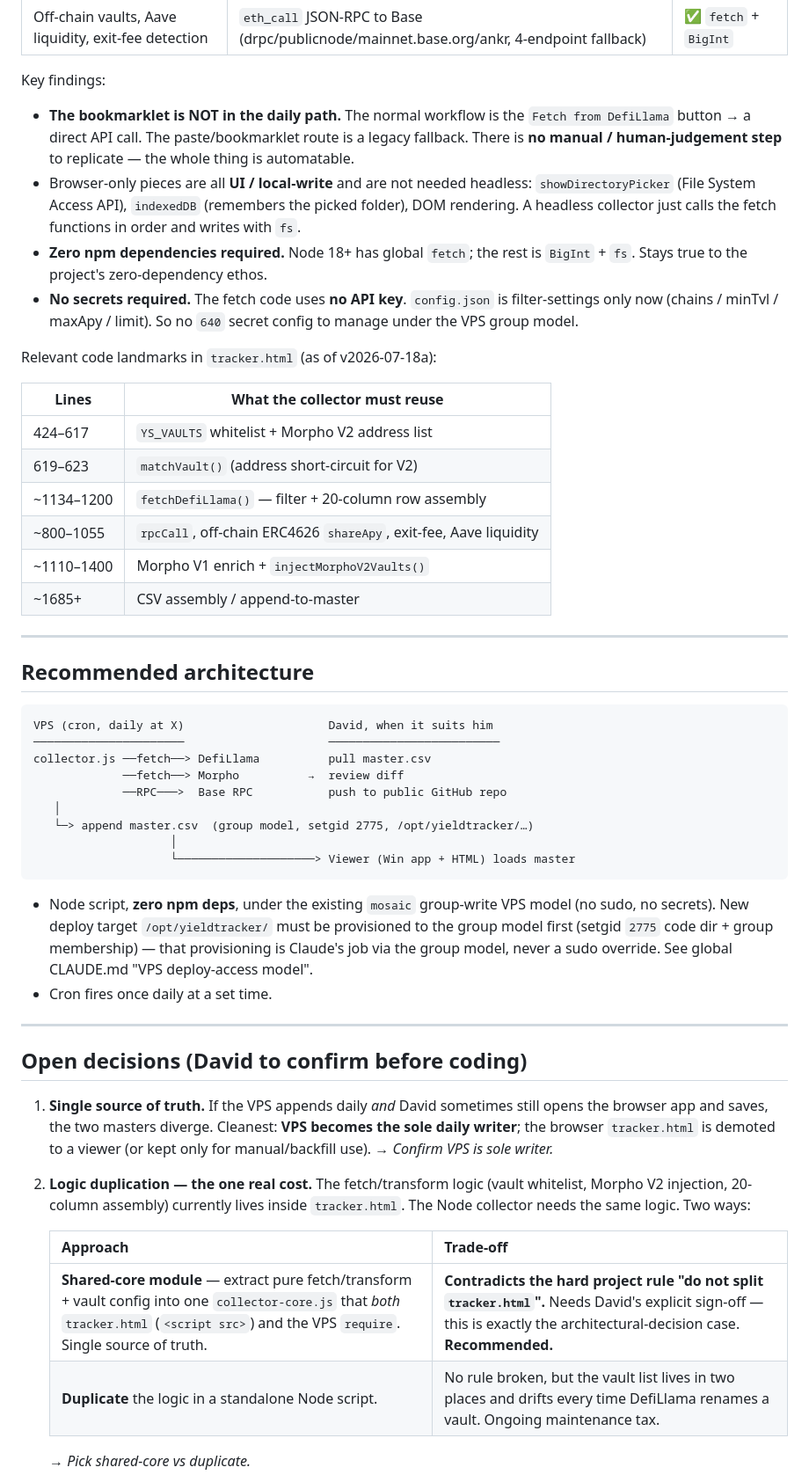
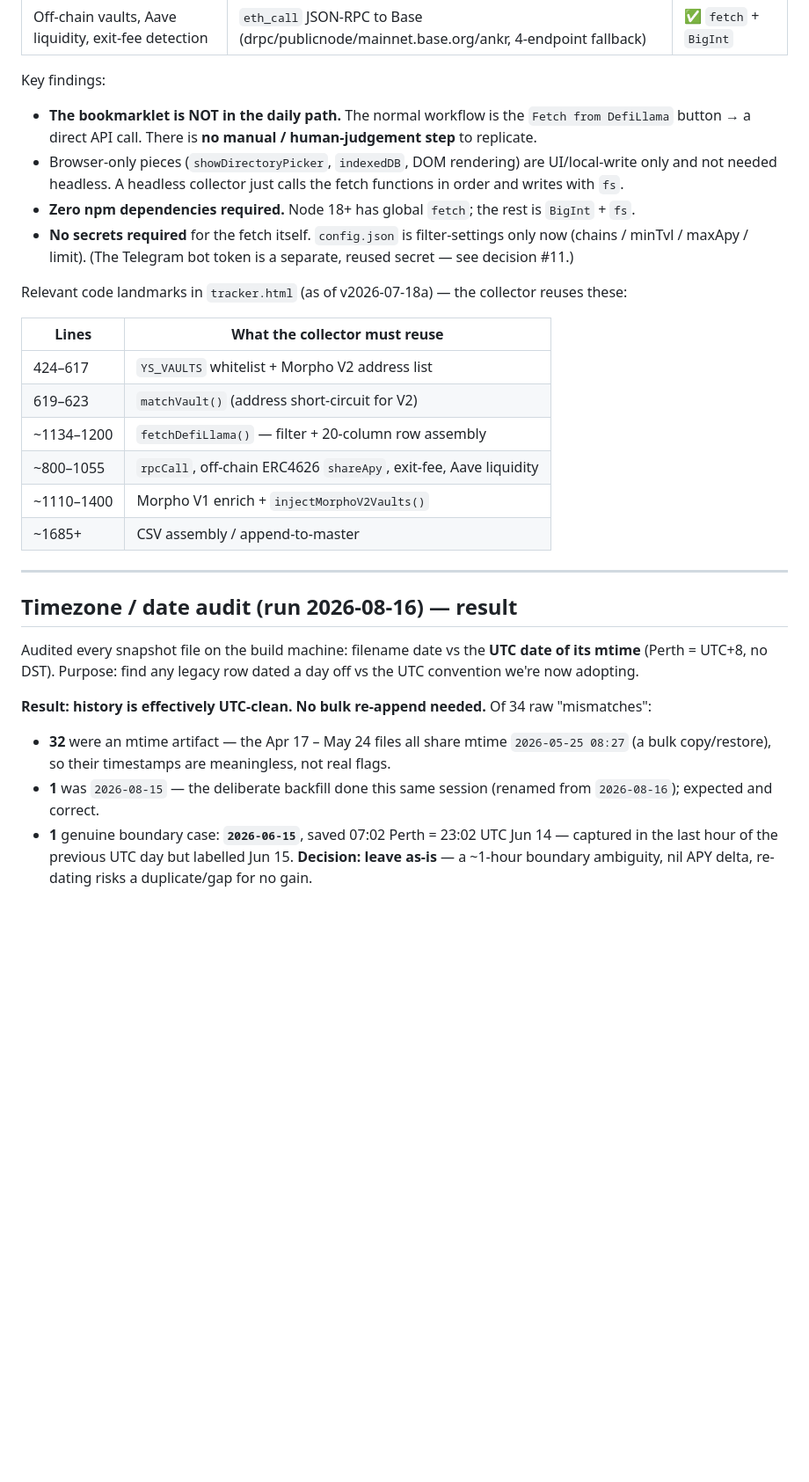
Before and after one commit to knotnumb/YieldTracker, a Markdown page: docs/VPS_COLLECTOR_PLAN.md, the part around one of its changes. Shown at 88% size. Rendered like a GitHub page; blank space fills up the shorter version.

````diff
--- a/docs/VPS_COLLECTOR_PLAN.md
+++ b/docs/VPS_COLLECTOR_PLAN.md
@@ -39,18 +102,14 @@ with **no hard browser dependency** in the data path.
 Key findings:
 
 - **The bookmarklet is NOT in the daily path.** The normal workflow is the `Fetch from DefiLlama`
-  button → a direct API call. The paste/bookmarklet route is a legacy fallback. There is **no
-  manual / human-judgement step** to replicate — the whole thing is automatable.
-- Browser-only pieces are all **UI / local-write** and are not needed headless:
-  `showDirectoryPicker` (File System Access API), `indexedDB` (remembers the picked folder), DOM
-  rendering. A headless collector just calls the fetch functions in order and writes with `fs`.
+  button → a direct API call. There is **no manual / human-judgement step** to replicate.
+- Browser-only pieces (`showDirectoryPicker`, `indexedDB`, DOM rendering) are UI/local-write only and
+  not needed headless. A headless collector just calls the fetch functions in order and writes with `fs`.
 - **Zero npm dependencies required.** Node 18+ has global `fetch`; the rest is `BigInt` + `fs`.
-  Stays true to the project's zero-dependency ethos.
-- **No secrets required.** The fetch code uses **no API key**. `config.json` is filter-settings only
-  now (chains / minTvl / maxApy / limit). So no `640` secret config to manage under the VPS group
-  model.
+- **No secrets required** for the fetch itself. `config.json` is filter-settings only now (chains /
+  minTvl / maxApy / limit). (The Telegram bot token is a separate, reused secret — see decision #11.)
 
-Relevant code landmarks in `tracker.html` (as of v2026-07-18a):
+Relevant code landmarks in `tracker.html` (as of v2026-07-18a) — the collector reuses these:
 
 | Lines | What the collector must reuse |
 |---|---|
@@ -63,43 +122,19 @@ Relevant code landmarks in `tracker.html` (as of v2026-07-18a):
 
 ---
 
-## Recommended architecture
+## Timezone / date audit (run 2026-08-16) — result
 
-```
-VPS (cron, daily at X)                     David, when it suits him
-──────────────────────                     ─────────────────────────
-collector.js ──fetch──> DefiLlama          pull master.csv
-             ──fetch──> Morpho          →  review diff
-             ──RPC───>  Base RPC           push to public GitHub repo
-   │
-   └─> append master.csv  (group model, setgid 2775, /opt/yieldtracker/…)
-                    │
-                    └────────────────────> Viewer (Win app + HTML) loads master
-```
+Audited every snapshot file on the build machine: filename date vs the **UTC date of its mtime**
+(Perth = UTC+8, no DST). Purpose: find any legacy row dated a day off vs the UTC convention we're
+now adopting.
 
-- Node script, **zero npm deps**, under the existing `mosaic` group-write VPS model (no sudo, no
-  secrets). New deploy target `/opt/yieldtracker/` must be provisioned to the group model first
-  (setgid `2775` code dir + group membership) — that provisioning is Claude's job via the group
-  model, never a sudo override. See global CLAUDE.md "VPS deploy-access model".
-- Cron fires once daily at a set time.
+**Result: history is effectively UTC-clean. No bulk re-append needed.** Of 34 raw "mismatches":
 
----
+- **32** were an mtime artifact — the Apr 17 – May 24 files all share mtime `2026-05-25 08:27`
+  (a bulk copy/restore), so their timestamps are meaningless, not real flags.
+- **1** was `2026-08-15` — the deliberate backfill done this same session (renamed from `2026-08-16`);
+  expected and correct.
+- **1** genuine boundary case: **`2026-06-15`**, saved 07:02 Perth = 23:02 UTC Jun 14 — captured in
+  the last hour of the previous UTC day but labelled Jun 15. **Decision: leave as-is** — a ~1-hour
+  boundary ambiguity, nil APY delta, re-dating risks a duplicate/gap for no gain.
 
-## Open decisions (David to confirm before coding)
-
-1. **Single source of truth.** If the VPS appends daily *and* David sometimes still opens the browser
-   app and saves, the two masters diverge. Cleanest: **VPS becomes the sole daily writer**; the
-   browser `tracker.html` is demoted to a viewer (or kept only for manual/backfill use).
-   → *Confirm VPS is sole writer.*
-
-2. **Logic duplication — the one real cost.** The fetch/transform logic (vault whitelist, Morpho V2
-   injection, 20-column assembly) currently lives inside `tracker.html`. The Node collector needs the
-   same logic. Two ways:
-
-   | Approach | Trade-off |
-   |---|---|
-   | **Shared-core module** — extract pure fetch/transform + vault config into one `collector-core.js` that *both* `tracker.html` (`<script src>`) and the VPS `require`. Single source of truth. | **Contradicts the hard project rule "do not split `tracker.html`".** Needs David's explicit sign-off — this is exactly the architectural-decision case. **Recommended.** |
-   | **Duplicate** the logic in a standalone Node script. | No rule broken, but the vault list lives in two places and drifts every time DefiLlama renames a vault. Ongoing maintenance tax. |
-
-   → *Pick shared-core vs duplicate.*
-
````
Also changed, not shown: other parts of docs/VPS_COLLECTOR_PLAN.md (+94 -44 lines), CLAUDE.md (+8 -6 lines).
